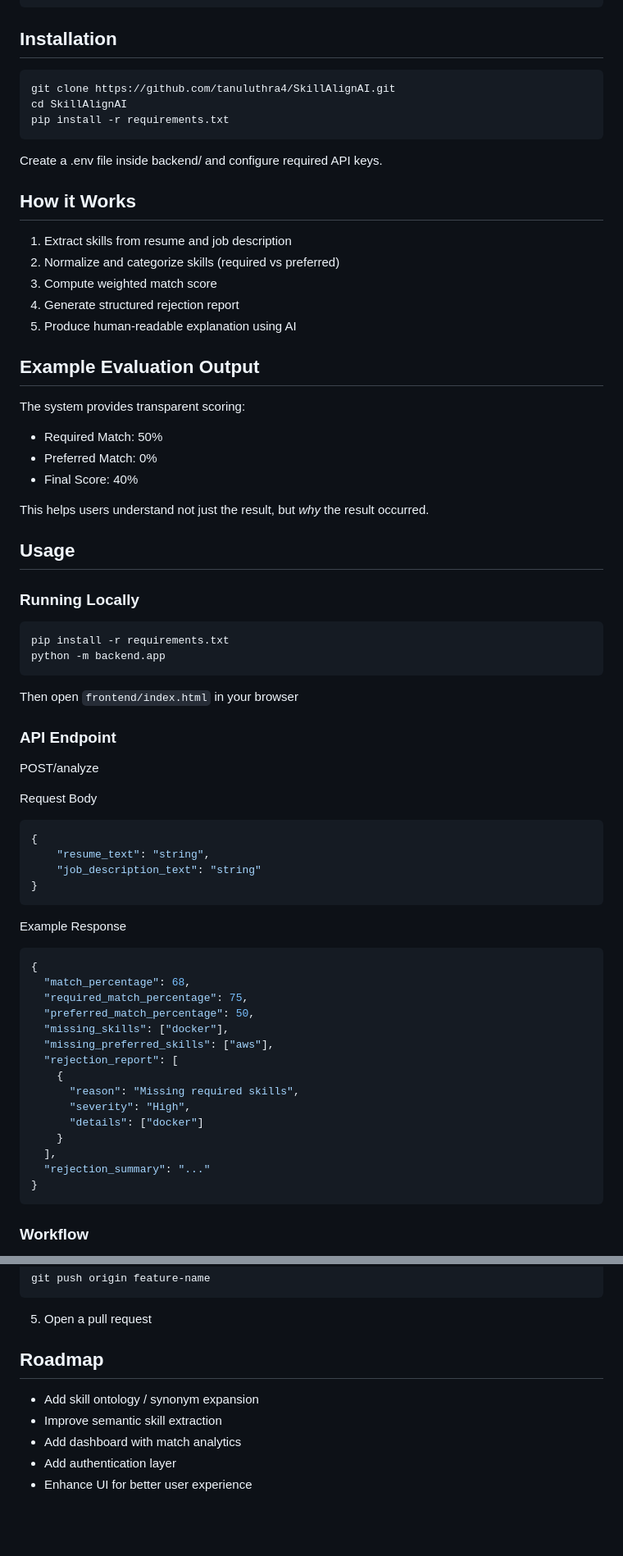
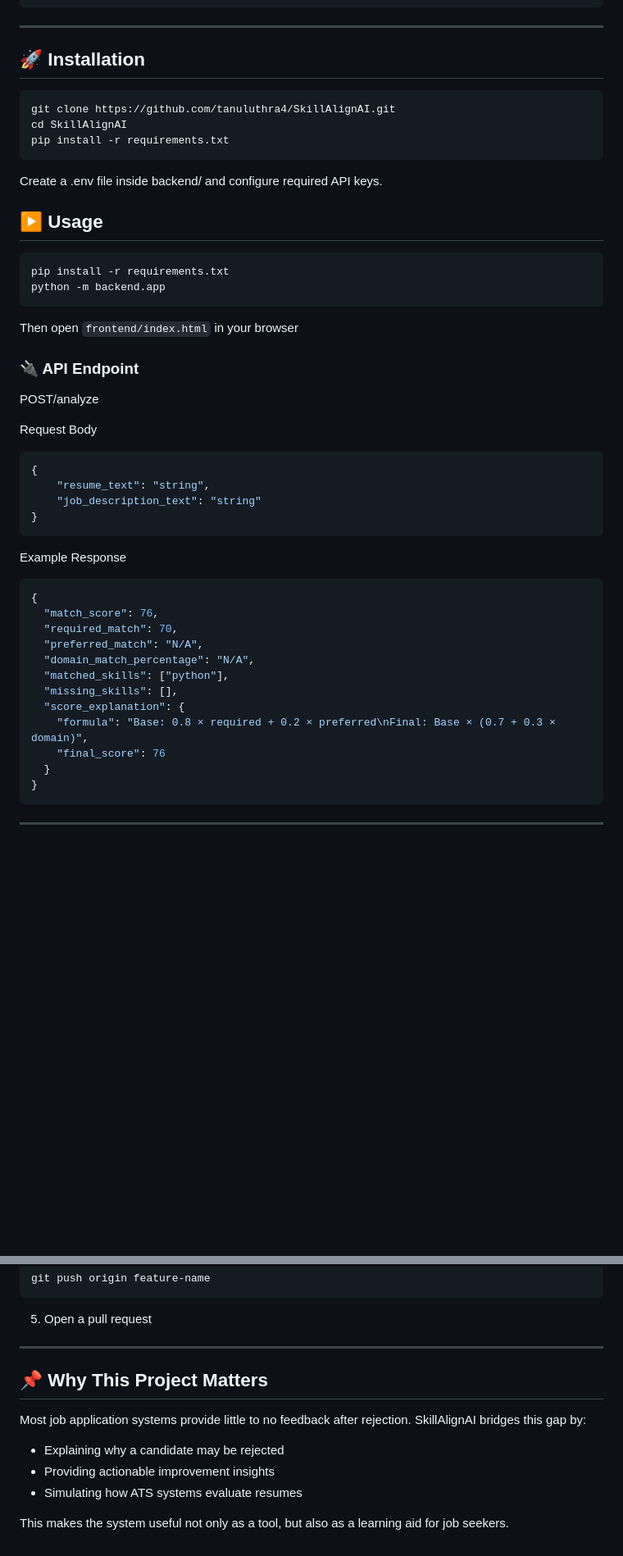
Before and after one commit to tanuluthra4/SkillAlignAI, a Markdown page: README.md, 2 parts joined by grey strips. Shown at 82% size. Rendered like a GitHub page; blank space fills up the shorter version.

````diff
--- a/README.md
+++ b/README.md
@@ -122,7 +160,9 @@ SkillAlignAI/
 └── requirements.txt
 ```
 
-## Installation
+---
+
+## 🚀 Installation
 
 ```bash
 git clone https://github.com/tanuluthra4/SkillAlignAI.git
@@ -132,27 +172,7 @@ pip install -r requirements.txt
 
 Create a .env file inside backend/ and configure required API keys.
 
-## How it Works
-
-1. Extract skills from resume and job description
-2. Normalize and categorize skills (required vs preferred)
-3. Compute weighted match score
-4. Generate structured rejection report
-5. Produce human-readable explanation using AI
-
-## Example Evaluation Output
-
-The system provides transparent scoring:
-
-- Required Match: 50%
-- Preferred Match: 0%
-- Final Score: 40%
-
-This helps users understand not just the result, but *why* the result occurred.
-
-## Usage
-
-### Running Locally
+## ▶️ Usage
 
 ```bash
 pip install -r requirements.txt
@@ -161,7 +181,7 @@ python -m backend.app
 
 Then open ```frontend/index.html``` in your browser
 
-### API Endpoint
+### 🔌 API Endpoint
 
 POST/analyze
 
@@ -176,21 +196,18 @@ Request Body
 Example Response
 ```json
 {
-  "match_percentage": 68,
-  "required_match_percentage": 75,
-  "preferred_match_percentage": 50,
-  "missing_skills": ["docker"],
-  "missing_preferred_skills": ["aws"],
-  "rejection_report": [
-    {
-      "reason": "Missing required skills",
-      "severity": "High",
-      "details": ["docker"]
-    }
-  ],
-  "rejection_summary": "..."
+  "match_score": 76,
+  "required_match": 70,
+  "preferred_match": "N/A",
+  "domain_match_percentage": "N/A",
+  "matched_skills": ["python"],
+  "missing_skills": [],
+  "score_explanation": {
+    "formula": "Base: 0.8 × required + 0.2 × preferred\nFinal: Base × (0.7 + 0.3 × domain)",
+    "final_score": 76
+  }
 }
 ```
 
-### Workflow
+---
 
@@ -245,10 +254,14 @@ git push origin feature-name
 ```
 5. Open a pull request
 
-## Roadmap
+---
 
-- Add skill ontology / synonym expansion
-- Improve semantic skill extraction
-- Add dashboard with match analytics
-- Add authentication layer
-- Enhance UI for better user experience
+## 📌 Why This Project Matters
+
+Most job application systems provide little to no feedback after rejection. SkillAlignAI bridges this gap by:
+
+- Explaining why a candidate may be rejected
+- Providing actionable improvement insights
+- Simulating how ATS systems evaluate resumes
+
+This makes the system useful not only as a tool, but also as a learning aid for job seekers.
````
Also changed, not shown: other parts of README.md (+125 -95 lines).
